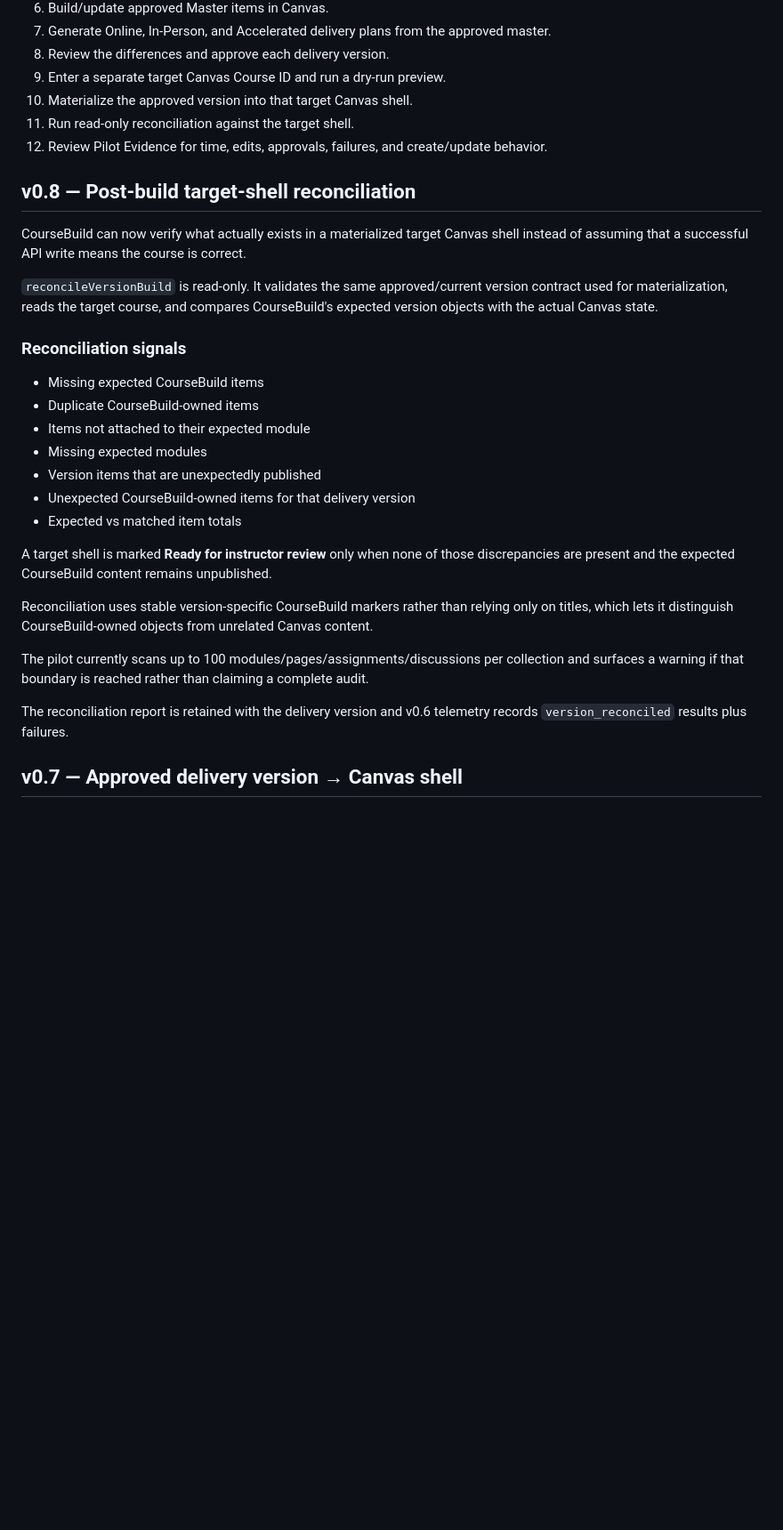
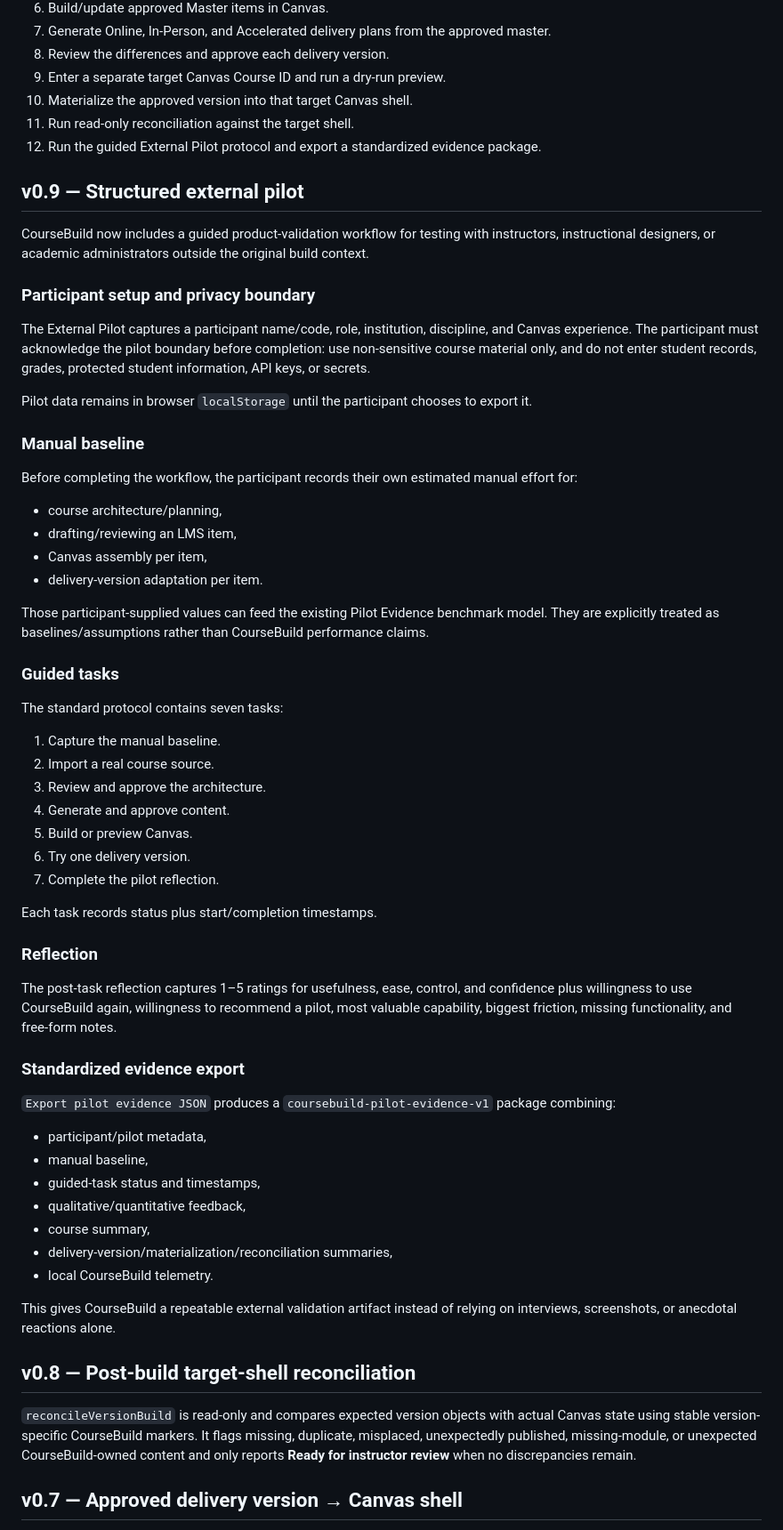
Before and after one commit to brandinealnku/inf125-ai-course-studio, a Markdown page: coursebuild/README.md, the part around one of its changes. Shown at 89% size. GitHub-like rendering; blank space fills up the shorter version.

Commit message:
Document v0.9 external pilot productization

```diff
--- a/coursebuild/README.md
+++ b/coursebuild/README.md
@@ -17,31 +17,64 @@ CourseBuild is the generalized product layer extracted from the INF 125 Canvas C
 9. Enter a separate target Canvas Course ID and run a dry-run preview.
 10. Materialize the approved version into that target Canvas shell.
 11. Run read-only reconciliation against the target shell.
-12. Review Pilot Evidence for time, edits, approvals, failures, and create/update behavior.
+12. Run the guided External Pilot protocol and export a standardized evidence package.
+
+## v0.9 — Structured external pilot
+
+CourseBuild now includes a guided product-validation workflow for testing with instructors, instructional designers, or academic administrators outside the original build context.
+
+### Participant setup and privacy boundary
+
+The External Pilot captures a participant name/code, role, institution, discipline, and Canvas experience. The participant must acknowledge the pilot boundary before completion: use non-sensitive course material only, and do not enter student records, grades, protected student information, API keys, or secrets.
+
+Pilot data remains in browser `localStorage` until the participant chooses to export it.
+
+### Manual baseline
+
+Before completing the workflow, the participant records their own estimated manual effort for:
+
+- course architecture/planning,
+- drafting/reviewing an LMS item,
+- Canvas assembly per item,
+- delivery-version adaptation per item.
+
+Those participant-supplied values can feed the existing Pilot Evidence benchmark model. They are explicitly treated as baselines/assumptions rather than CourseBuild performance claims.
+
+### Guided tasks
+
+The standard protocol contains seven tasks:
+
+1. Capture the manual baseline.
+2. Import a real course source.
+3. Review and approve the architecture.
+4. Generate and approve content.
+5. Build or preview Canvas.
+6. Try one delivery version.
+7. Complete the pilot reflection.
+
+Each task records status plus start/completion timestamps.
+
+### Reflection
+
+The post-task reflection captures 1–5 ratings for usefulness, ease, control, and confidence plus willingness to use CourseBuild again, willingness to recommend a pilot, most valuable capability, biggest friction, missing functionality, and free-form notes.
+
+### Standardized evidence export
+
+`Export pilot evidence JSON` produces a `coursebuild-pilot-evidence-v1` package combining:
+
+- participant/pilot metadata,
+- manual baseline,
+- guided-task status and timestamps,
+- qualitative/quantitative feedback,
+- course summary,
+- delivery-version/materialization/reconciliation summaries,
+- local CourseBuild telemetry.
+
+This gives CourseBuild a repeatable external validation artifact instead of relying on interviews, screenshots, or anecdotal reactions alone.
 
 ## v0.8 — Post-build target-shell reconciliation
 
-CourseBuild can now verify what actually exists in a materialized target Canvas shell instead of assuming that a successful API write means the course is correct.
-
-`reconcileVersionBuild` is read-only. It validates the same approved/current version contract used for materialization, reads the target course, and compares CourseBuild's expected version objects with the actual Canvas state.
-
-### Reconciliation signals
-
-- Missing expected CourseBuild items
-- Duplicate CourseBuild-owned items
-- Items not attached to their expected module
-- Missing expected modules
-- Version items that are unexpectedly published
-- Unexpected CourseBuild-owned items for that delivery version
-- Expected vs matched item totals
-
-A target shell is marked **Ready for instructor review** only when none of those discrepancies are present and the expected CourseBuild content remains unpublished.
-
-Reconciliation uses stable version-specific CourseBuild markers rather than relying only on titles, which lets it distinguish CourseBuild-owned objects from unrelated Canvas content.
-
-The pilot currently scans up to 100 modules/pages/assignments/discussions per collection and surfaces a warning if that boundary is reached rather than claiming a complete audit.
-
-The reconciliation report is retained with the delivery version and v0.6 telemetry records `version_reconciled` results plus failures.
+`reconcileVersionBuild` is read-only and compares expected version objects with actual Canvas state using stable version-specific CourseBuild markers. It flags missing, duplicate, misplaced, unexpectedly published, missing-module, or unexpected CourseBuild-owned content and only reports **Ready for instructor review** when no discrepancies remain.
 
 ## v0.7 — Approved delivery version → Canvas shell
 
```
Also changed, not shown: other parts of coursebuild/README.md (+5 -17 lines).
